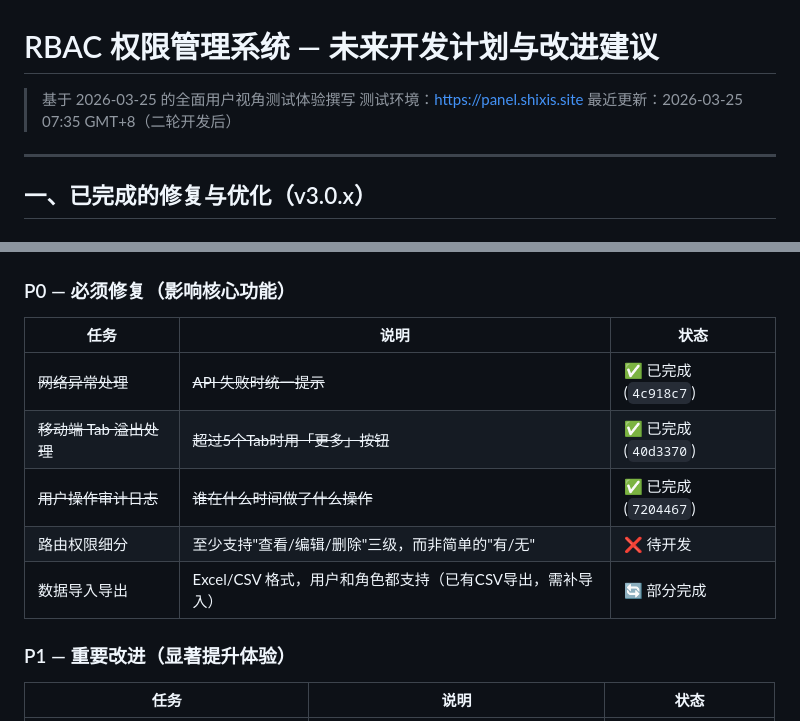
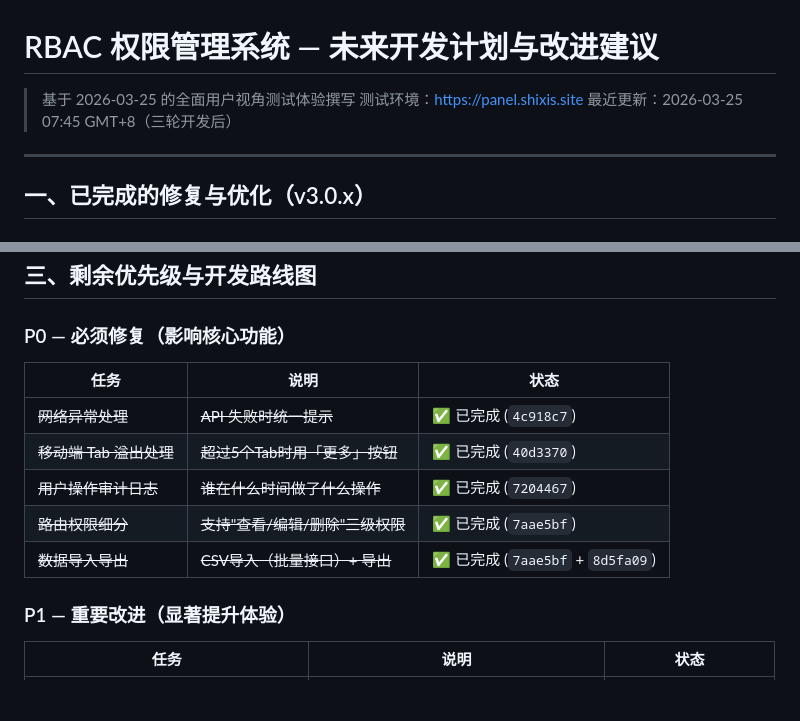
Before and after one commit to Rensr0/rbac-system, a Markdown page: FUTURE_PLAN.md, 2 parts joined by grey strips. GitHub-like rendering; blank space fills up the shorter version.

```diff
--- a/FUTURE_PLAN.md
+++ b/FUTURE_PLAN.md
@@ -2,7 +2,7 @@
 
 > 基于 2026-03-25 的全面用户视角测试体验撰写
 > 测试环境：https://panel.shixis.site
-> 最近更新：2026-03-25 07:35 GMT+8（二轮开发后）
+> 最近更新：2026-03-25 07:45 GMT+8（三轮开发后）
 
 ---
 
@@ -100,8 +108,8 @@
 | ~~网络异常处理~~ | ~~API 失败时统一提示~~ | ✅ 已完成 (`4c918c7`) |
 | ~~移动端 Tab 溢出处理~~ | ~~超过5个Tab时用「更多」按钮~~ | ✅ 已完成 (`40d3370`) |
 | ~~用户操作审计日志~~ | ~~谁在什么时间做了什么操作~~ | ✅ 已完成 (`7204467`) |
-| 路由权限细分 | 至少支持"查看/编辑/删除"三级，而非简单的"有/无" | ❌ 待开发 |
-| 数据导入导出 | Excel/CSV 格式，用户和角色都支持（已有CSV导出，需补导入） | 🔄 部分完成 |
+| ~~路由权限细分~~ | ~~支持"查看/编辑/删除"三级权限~~ | ✅ 已完成 (`7aae5bf`) |
+| ~~数据导入导出~~ | ~~CSV导入（批量接口）+ 导出~~ | ✅ 已完成 (`7aae5bf` + `8d5fa09`) |
 
 ### P1 — 重要改进（显著提升体验）
 
```
Also changed, not shown: other parts of FUTURE_PLAN.md (+26 -18 lines).
